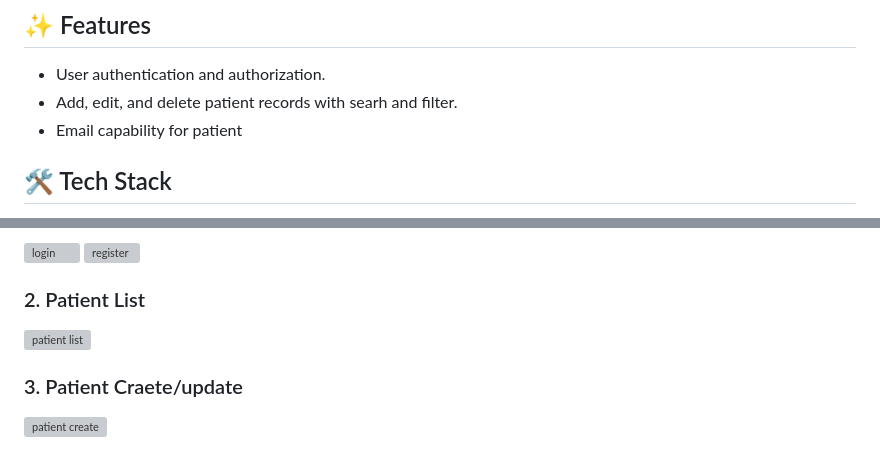
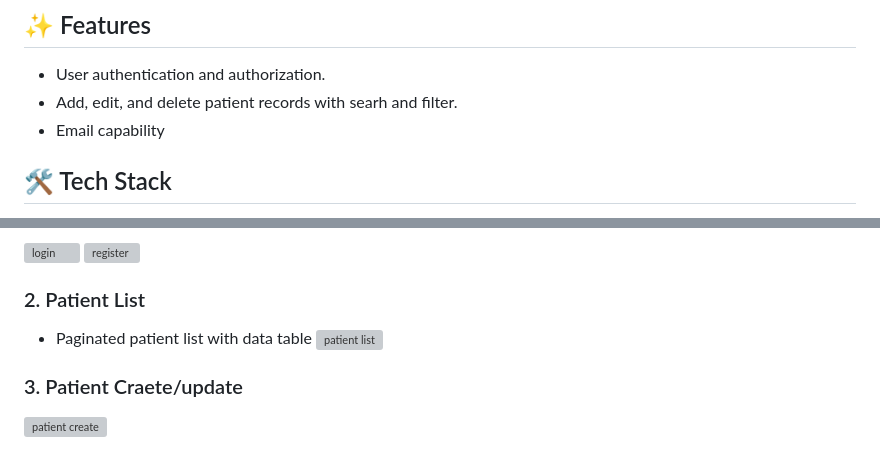
Before and after one commit to bereket-fiseha/PatientApp, a Markdown page: README.md, 2 parts joined by grey strips. GitHub-like rendering; grey boxes are pictures that could not be loaded.

```diff
--- a/README.md
+++ b/README.md
@@ -15,7 +15,7 @@ The **Patient Registration System** is a Django-based web application designed t
 ## ✨ Features
 - User authentication and authorization.
 - Add, edit, and delete patient records with searh and filter.
-- Email capability for patient
+- Email capability
 
 ## 🛠 Tech Stack
 - **Backend**: Django (Python)
@@ -30,7 +30,7 @@ The **Patient Registration System** is a Django-based web application designed t
 ![login](https://github.com/user-attachments/assets/8cfaa0b5-8d57-4424-9187-b6c222c31a7b) ![register](https://github.com/user-attachments/assets/b3043f9f-d78f-4f08-b6c0-745cecd62394)
 
 ### 2. Patient List
-
+- Paginated patient list with data table
 ![patient list](https://github.com/user-attachments/assets/bdb299d8-f281-4786-9788-ec6498a0ee1f)
 
 
```
